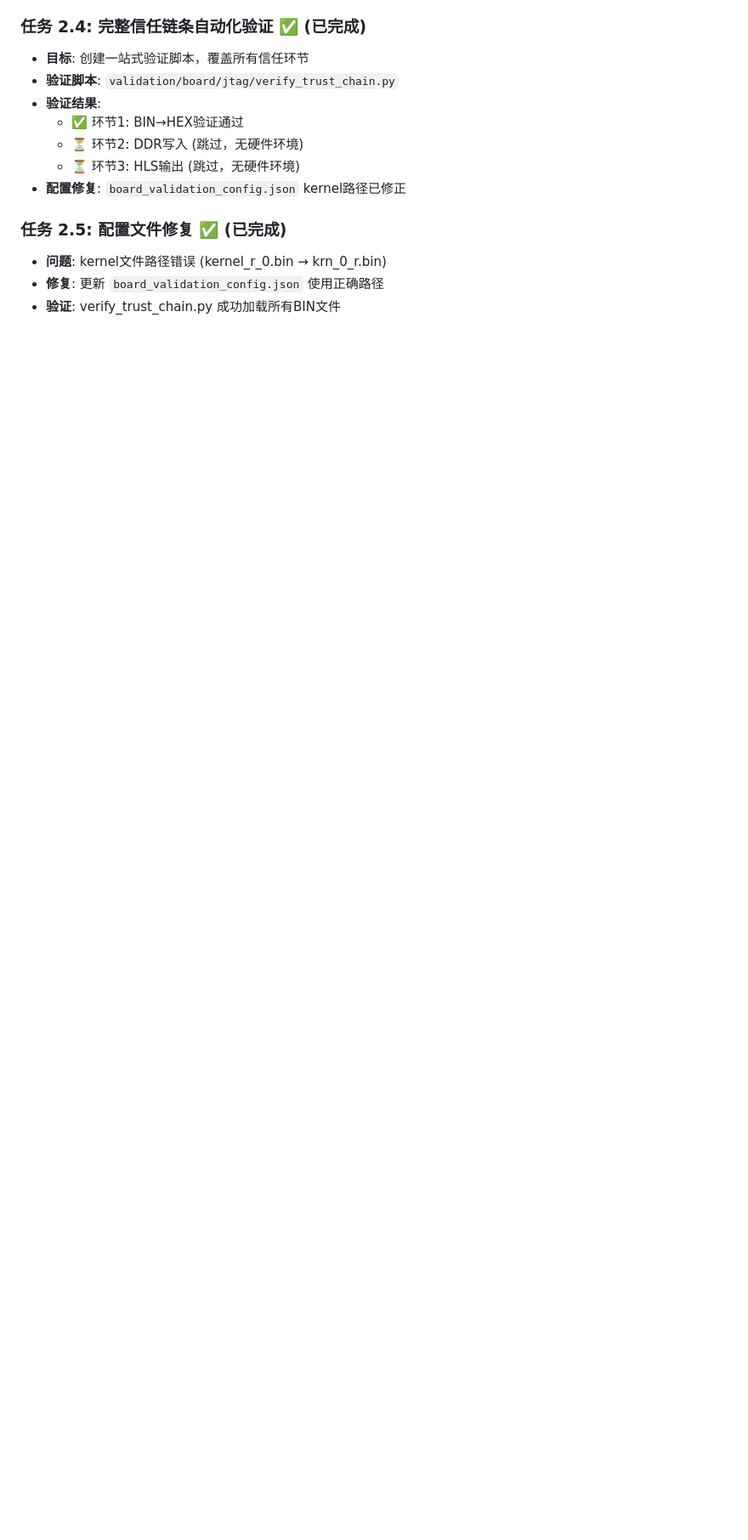
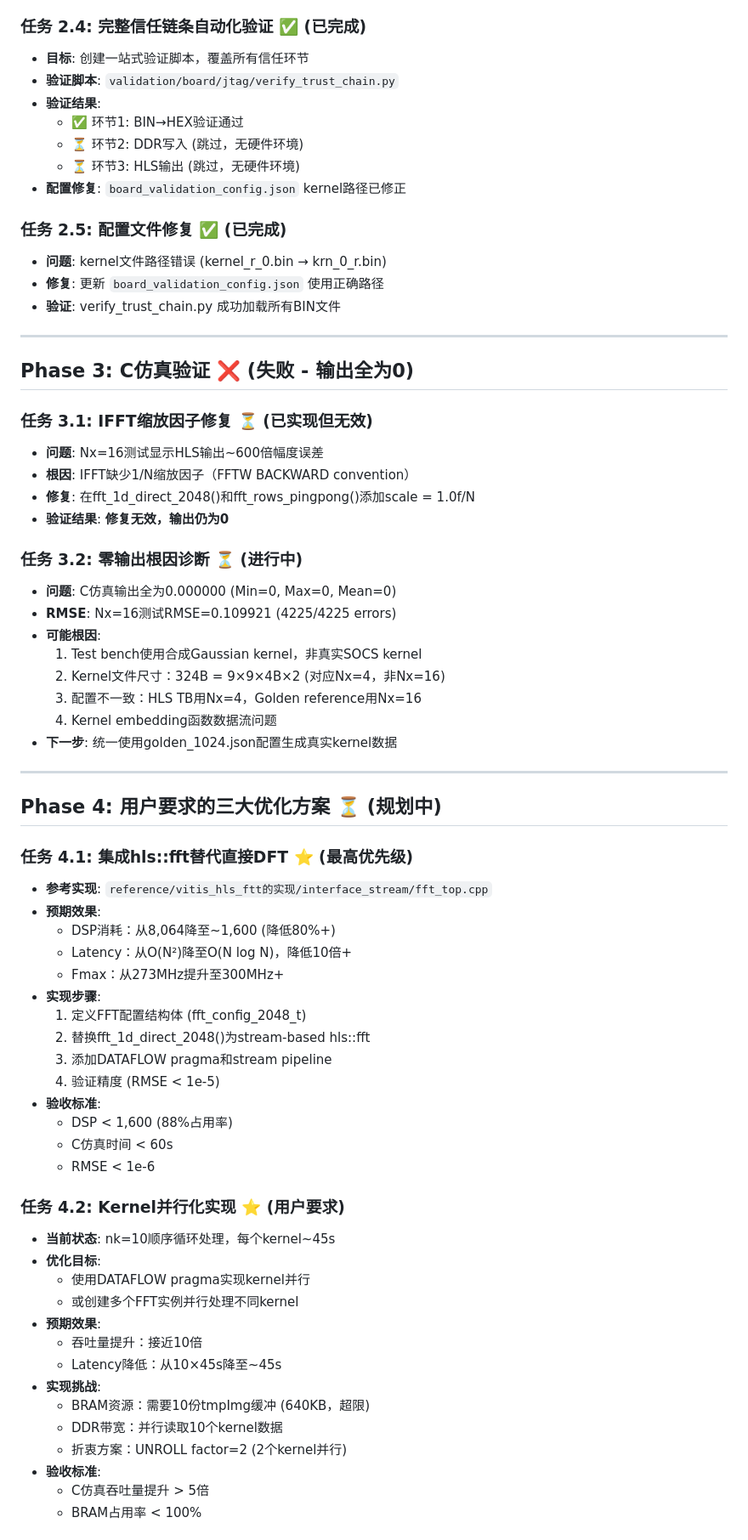
Before and after one commit to Ashington258/fpga-litho-accel, a Markdown page: source/SOCS_HLS/SOCS_TODO.md, the part around one of its changes. Shown at 85% size. Drawn GitHub-style; blank space fills up the shorter version.

Commit message:
docs: update task list and Phase 1.1 validation summary
- SOCS_TODO.md: Update Phase 4 progress (4.1 FFT, 4.2 SOCS 2048, 4.3 golden_1024)
- Phase1_1_Validation_Summary.md: Add C-synthesis results documentation

Current status: Phase 3 C-sim failed (output=0) → Phase 4 optimization in progress

```diff
--- a/source/SOCS_HLS/SOCS_TODO.md
+++ b/source/SOCS_HLS/SOCS_TODO.md
@@ -60,3 +60,60 @@ BIN → HEX转换 → DDR写入 → HLS读取 → 计算输出
 - **问题**: kernel文件路径错误 (kernel_r_0.bin → krn_0_r.bin)
 - **修复**: 更新 `board_validation_config.json` 使用正确路径
 - **验证**: verify_trust_chain.py 成功加载所有BIN文件
+
+---
+
+## Phase 3: C仿真验证 ❌ (失败 - 输出全为0)
+
+### 任务 3.1: IFFT缩放因子修复 ⏳ (已实现但无效)
+- **问题**: Nx=16测试显示HLS输出~600倍幅度误差
+- **根因**: IFFT缺少1/N缩放因子（FFTW BACKWARD convention）
+- **修复**: 在fft_1d_direct_2048()和fft_rows_pingpong()添加scale = 1.0f/N
+- **验证结果**: **修复无效，输出仍为0**
+
+### 任务 3.2: 零输出根因诊断 ⏳ (进行中)
+- **问题**: C仿真输出全为0.000000 (Min=0, Max=0, Mean=0)
+- **RMSE**: Nx=16测试RMSE=0.109921 (4225/4225 errors)
+- **可能根因**:
+  1. Test bench使用合成Gaussian kernel，非真实SOCS kernel
+  2. Kernel文件尺寸：324B = 9×9×4B×2 (对应Nx=4，非Nx=16)
+  3. 配置不一致：HLS TB用Nx=4，Golden reference用Nx=16
+  4. Kernel embedding函数数据流问题
+- **下一步**: 统一使用golden_1024.json配置生成真实kernel数据
+
+---
+
+## Phase 4: 用户要求的三大优化方案 ⏳ (规划中)
+
+### 任务 4.1: 集成hls::fft替代直接DFT ⭐ (最高优先级)
+- **参考实现**: `reference/vitis_hls_ftt的实现/interface_stream/fft_top.cpp`
+- **预期效果**:
+  - DSP消耗：从8,064降至~1,600 (降低80%+)
+  - Latency：从O(N²)降至O(N log N)，降低10倍+
+  - Fmax：从273MHz提升至300MHz+
+- **实现步骤**:
+  1. 定义FFT配置结构体 (fft_config_2048_t)
+  2. 替换fft_1d_direct_2048()为stream-based hls::fft
+  3. 添加DATAFLOW pragma和stream pipeline
+  4. 验证精度 (RMSE < 1e-5)
+- **验收标准**:
+  - DSP < 1,600 (88%占用率)
+  - C仿真时间 < 60s
+  - RMSE < 1e-6
+
+### 任务 4.2: Kernel并行化实现 ⭐ (用户要求)
+- **当前状态**: nk=10顺序循环处理，每个kernel~45s
+- **优化目标**:
+  - 使用DATAFLOW pragma实现kernel并行
+  - 或创建多个FFT实例并行处理不同kernel
+- **预期效果**:
+  - 吞吐量提升：接近10倍
+  - Latency降低：从10×45s降至~45s
+- **实现挑战**:
+  - BRAM资源：需要10份tmpImg缓冲 (640KB，超限)
+  - DDR带宽：并行读取10个kernel数据
+  - 折衷方案：UNROLL factor=2 (2个kernel并行)
+- **验收标准**:
+  - C仿真吞吐量提升 > 5倍
+  - BRAM占用率 < 100%
+
```
Also changed, not shown: other parts of source/SOCS_HLS/SOCS_TODO.md (+24 -2 lines), 2 other files.
